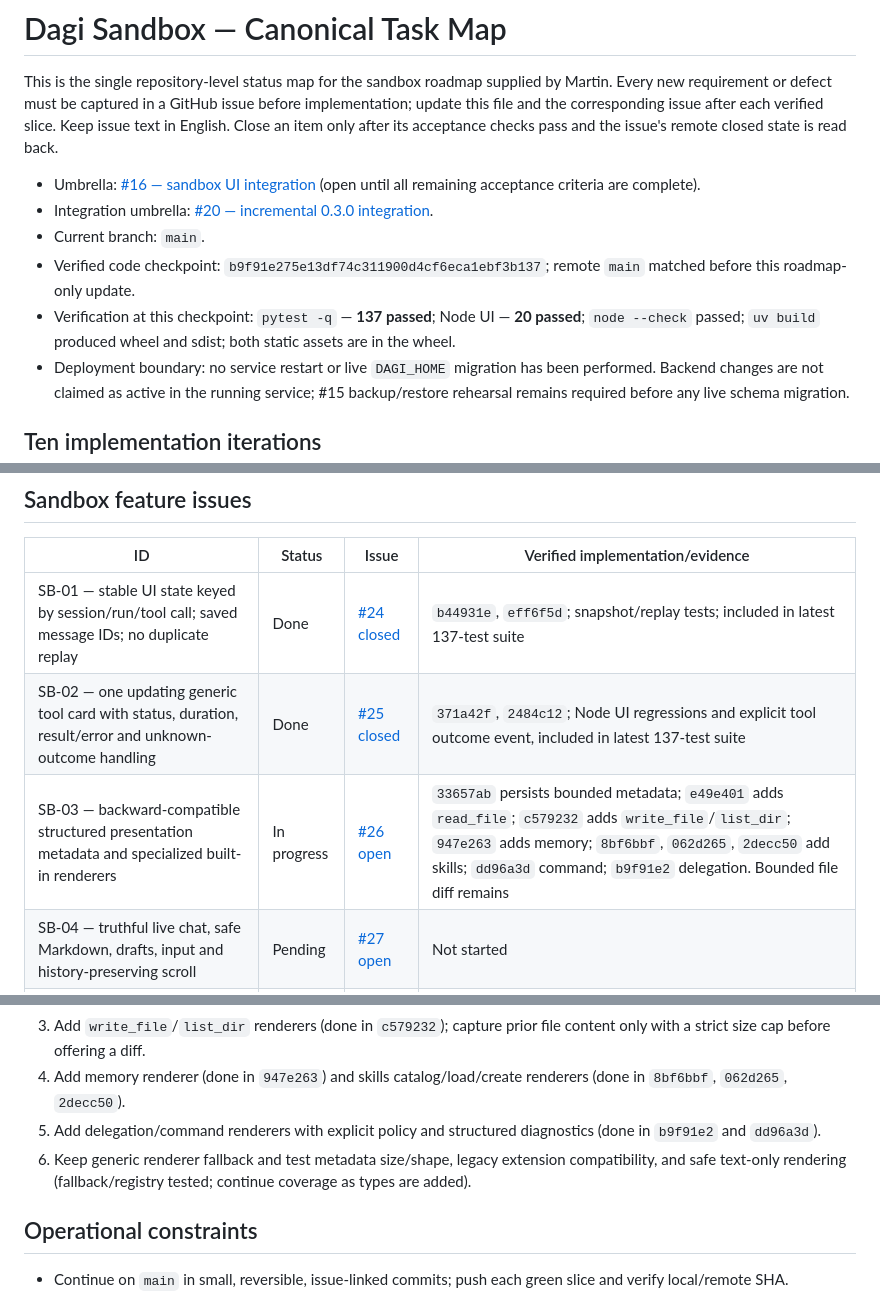
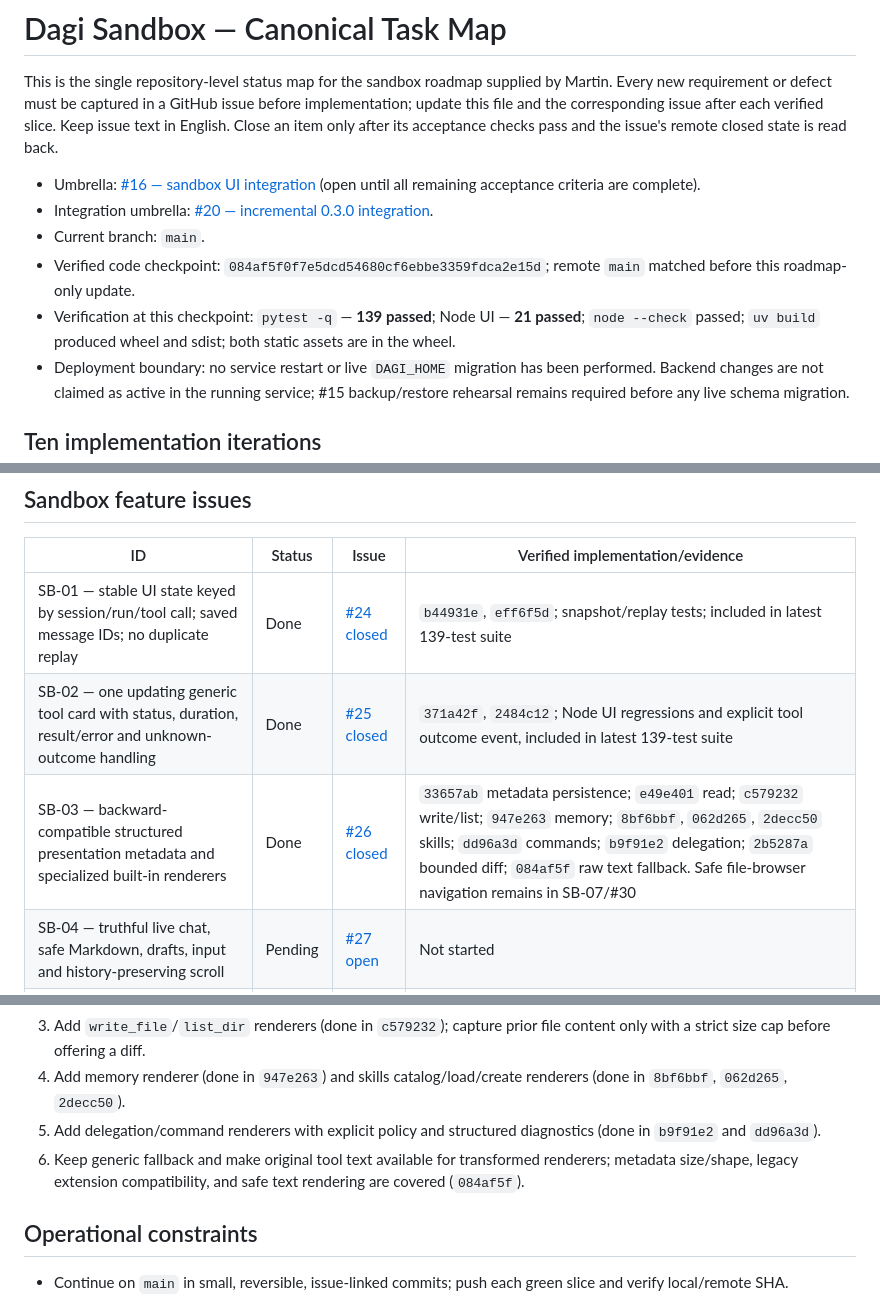
Before and after one commit to martinroot/dagi, a Markdown page: DAGI_SANDBOX_TASKS.md, 3 parts joined by grey strips. Drawn GitHub-style.

Commit message:
docs: close SB-03 in sandbox roadmap
Refs #26

Refs #16

Refs #20

```diff
--- a/DAGI_SANDBOX_TASKS.md
+++ b/DAGI_SANDBOX_TASKS.md
@@ -5,8 +5,8 @@ This is the single repository-level status map for the sandbox roadmap supplied
 - Umbrella: [#16 — sandbox UI integration](https://github.com/martinroot/dagi/issues/16) (open until all remaining acceptance criteria are complete).
 - Integration umbrella: [#20 — incremental 0.3.0 integration](https://github.com/martinroot/dagi/issues/20).
 - Current branch: `main`.
-- Verified code checkpoint: `b9f91e275e13df74c311900d4cf6eca1ebf3b137`; remote `main` matched before this roadmap-only update.
-- Verification at this checkpoint: `pytest -q` — **137 passed**; Node UI — **20 passed**; `node --check` passed; `uv build` produced wheel and sdist; both static assets are in the wheel.
+- Verified code checkpoint: `084af5f0f7e5dcd54680cf6ebbe3359fdca2e15d`; remote `main` matched before this roadmap-only update.
+- Verification at this checkpoint: `pytest -q` — **139 passed**; Node UI — **21 passed**; `node --check` passed; `uv build` produced wheel and sdist; both static assets are in the wheel.
 - Deployment boundary: no service restart or live `DAGI_HOME` migration has been performed. Backend changes are not claimed as active in the running service; #15 backup/restore rehearsal remains required before any live schema migration.
 
 ## Ten implementation iterations
@@ -28,9 +28,9 @@ This is the single repository-level status map for the sandbox roadmap supplied
 
 | ID | Status | Issue | Verified implementation/evidence |
 |---|---|---|---|
-| SB-01 — stable UI state keyed by session/run/tool call; saved message IDs; no duplicate replay | Done | [#24 closed](https://github.com/martinroot/dagi/issues/24) | `b44931e`, `eff6f5d`; snapshot/replay tests; included in latest 137-test suite |
-| SB-02 — one updating generic tool card with status, duration, result/error and unknown-outcome handling | Done | [#25 closed](https://github.com/martinroot/dagi/issues/25) | `371a42f`, `2484c12`; Node UI regressions and explicit tool outcome event, included in latest 137-test suite |
-| SB-03 — backward-compatible structured presentation metadata and specialized built-in renderers | In progress | [#26 open](https://github.com/martinroot/dagi/issues/26) | `33657ab` persists bounded metadata; `e49e401` adds `read_file`; `c579232` adds `write_file`/`list_dir`; `947e263` adds memory; `8bf6bbf`, `062d265`, `2decc50` add skills; `dd96a3d` command; `b9f91e2` delegation. Bounded file diff remains |
+| SB-01 — stable UI state keyed by session/run/tool call; saved message IDs; no duplicate replay | Done | [#24 closed](https://github.com/martinroot/dagi/issues/24) | `b44931e`, `eff6f5d`; snapshot/replay tests; included in latest 139-test suite |
+| SB-02 — one updating generic tool card with status, duration, result/error and unknown-outcome handling | Done | [#25 closed](https://github.com/martinroot/dagi/issues/25) | `371a42f`, `2484c12`; Node UI regressions and explicit tool outcome event, included in latest 139-test suite |
+| SB-03 — backward-compatible structured presentation metadata and specialized built-in renderers | Done | [#26 closed](https://github.com/martinroot/dagi/issues/26) | `33657ab` metadata persistence; `e49e401` read; `c579232` write/list; `947e263` memory; `8bf6bbf`, `062d265`, `2decc50` skills; `dd96a3d` commands; `b9f91e2` delegation; `2b5287a` bounded diff; `084af5f` raw text fallback. Safe file-browser navigation remains in SB-07/#30 |
 | SB-04 — truthful live chat, safe Markdown, drafts, input and history-preserving scroll | Pending | [#27 open](https://github.com/martinroot/dagi/issues/27) | Not started |
 | SB-05 — consistent snapshot cursor, bounded event paging, gap-free SSE recovery and long-run replay | Done | [#28 closed](https://github.com/martinroot/dagi/issues/28) | `55d7f09`, `49ae883`; tests cover snapshot/subscription gap, 501 events over multiple pages, terminal cursor ordering |
 | SB-06 — parent/child tree and asynchronous delegation | Pending | [#29 open](https://github.com/martinroot/dagi/issues/29) | Existing child lineage/workspace/inbox foundation: `4a1cebd`, `ff6fba0`; async-spawn WIP remains safely stashed and is not deployed |
@@ -60,7 +60,7 @@ This is the single repository-level status map for the sandbox roadmap supplied
 3. Add `write_file`/`list_dir` renderers (done in `c579232`); capture prior file content only with a strict size cap before offering a diff.
 4. Add memory renderer (done in `947e263`) and skills catalog/load/create renderers (done in `8bf6bbf`, `062d265`, `2decc50`).
 5. Add delegation/command renderers with explicit policy and structured diagnostics (done in `b9f91e2` and `dd96a3d`).
-6. Keep generic renderer fallback and test metadata size/shape, legacy extension compatibility, and safe text-only rendering (fallback/registry tested; continue coverage as types are added).
+6. Keep generic fallback and make original tool text available for transformed renderers; metadata size/shape, legacy extension compatibility, and safe text rendering are covered (`084af5f`).
 
 ## Operational constraints
 
```
